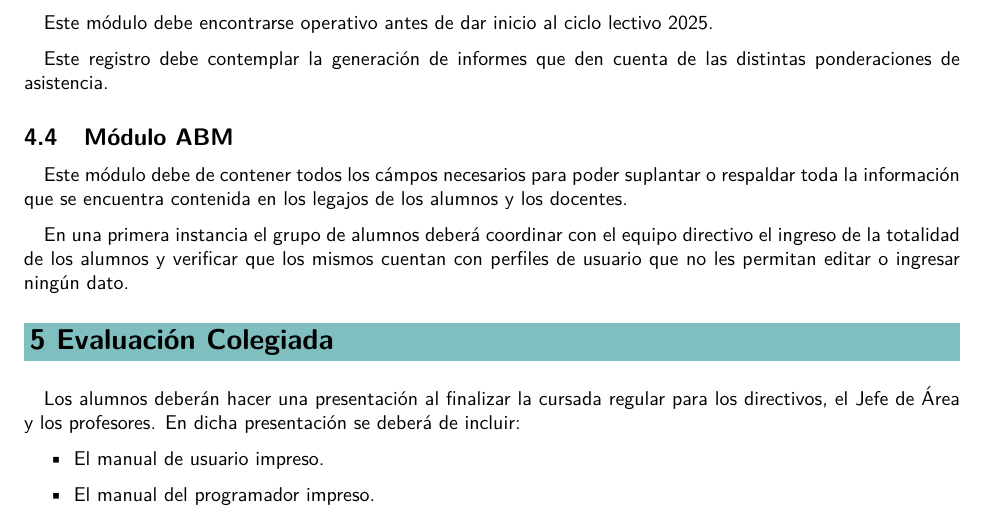
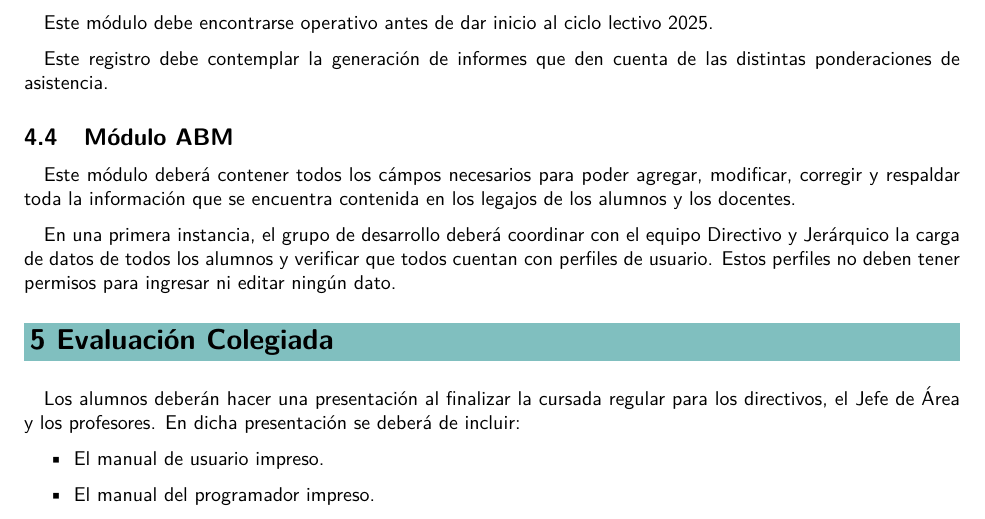
Before and after one commit to lemosluthier/Proyecto-EDMAGE, a LaTeX document (EDMAGE2024.tex, which reads Enunciado.tex): part of page 9 of 12, cut so that both start at the same text. Compiled offline with pdfLaTeX.

Commit message:
Update Enunciado.tex

```diff
--- a/Enunciado.tex
+++ b/Enunciado.tex
@@ -31,6 +31,6 @@ Este registro debe contemplar la generación de informes que den cuenta de las d
 
 \subsection{Módulo ABM}
 
-Este módulo debe de contener todos los cámpos necesarios para poder suplantar o respaldar toda la información que se encuentra contenida en los legajos de los alumnos y los docentes.
+Este módulo deberá contener todos los cámpos necesarios para poder agregar, modificar, corregir y respaldar toda la información que se encuentra contenida en los legajos de los alumnos y los docentes.
 
-En una primera instancia el grupo de alumnos deberá coordinar con el equipo directivo el ingreso de la totalidad de los alumnos y verificar que los mismos cuentan con perfiles de usuario que no les permitan editar o ingresar ningún dato.
+En una primera instancia, el grupo de desarrollo deberá coordinar con el equipo Directivo y Jerárquico la carga de datos de todos los alumnos y verificar que todos cuentan con perfiles de usuario. Estos perfiles no deben tener permisos para ingresar ni editar ningún dato.
```
